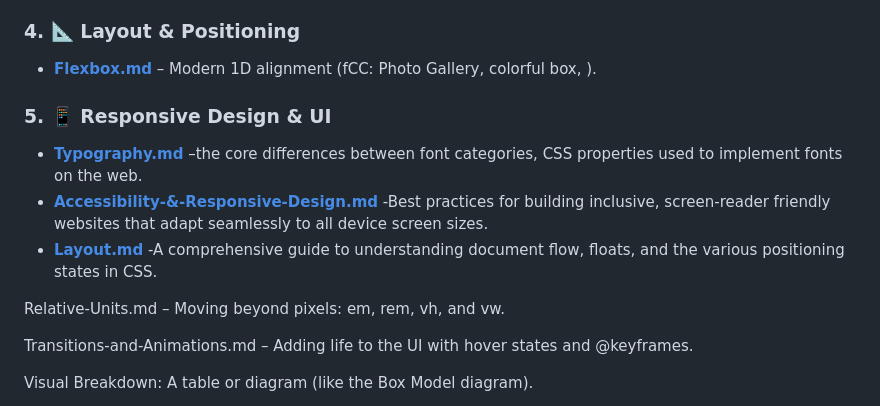
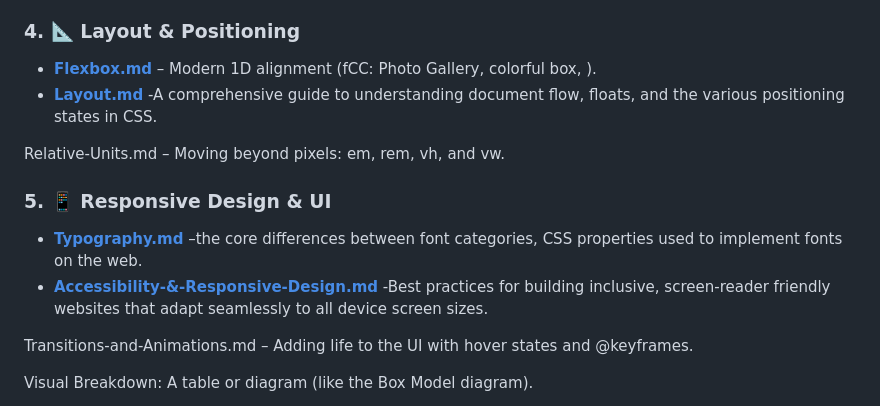
Before and after one commit to Remsha-Yaseen/CSS-Theory-And-Projects, a Markdown page: Documentation/README.md, the part around the change. GitHub-like rendering.

```diff
--- a/Documentation/README.md
+++ b/Documentation/README.md
@@ -36,6 +36,9 @@ This folder contains the theoretical foundation of my styling journey. While HTM
 
 ### 4. 📐 Layout & Positioning
 * **[Flexbox.md](./Flexbox.md)** – Modern 1D alignment (fCC: Photo Gallery, colorful box, ).
+* **[Layout.md](./Layout.md)** -A comprehensive guide to understanding document flow, floats, and the various positioning states in CSS.
+
+Relative-Units.md – Moving beyond pixels: em, rem, vh, and vw.
 
 
 
@@ -44,9 +47,7 @@ This folder contains the theoretical foundation of my styling journey. While HTM
 
 * **[Typography.md](./Typography.md)** –the core differences between font categories, CSS properties used to implement fonts on the web.
 * **[Accessibility-&-Responsive-Design.md](./Accessibility-&-Responsive-Design.md)** -Best practices for building inclusive, screen-reader friendly websites that adapt seamlessly to all device screen sizes.
-* **[Layout.md](./Layout.md)** -A comprehensive guide to understanding document flow, floats, and the various positioning states in CSS.
 
-Relative-Units.md – Moving beyond pixels: em, rem, vh, and vw.
 
 Transitions-and-Animations.md – Adding life to the UI with hover states and @keyframes.
 
```
